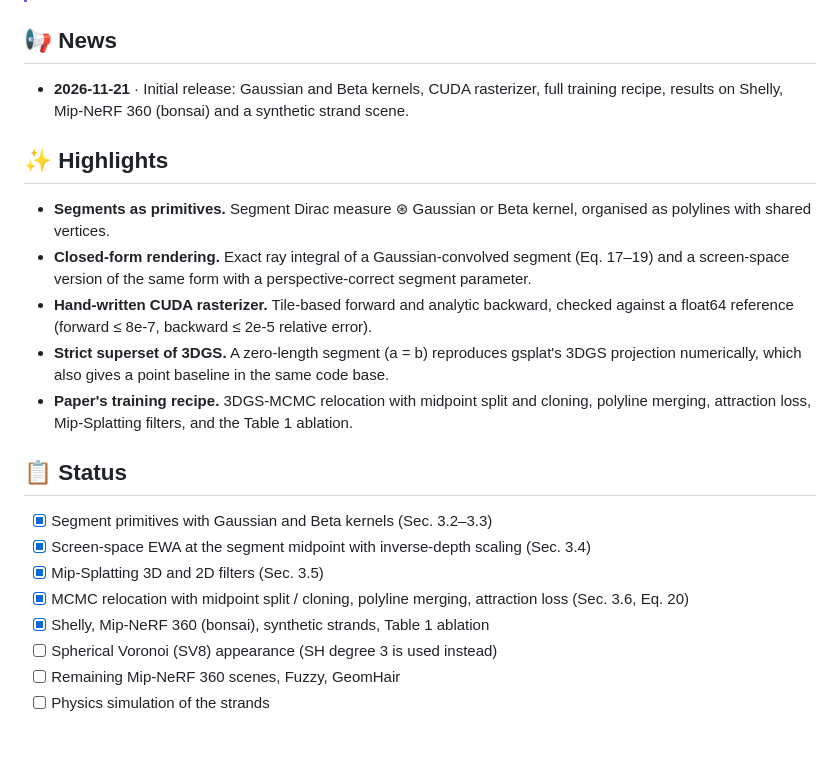
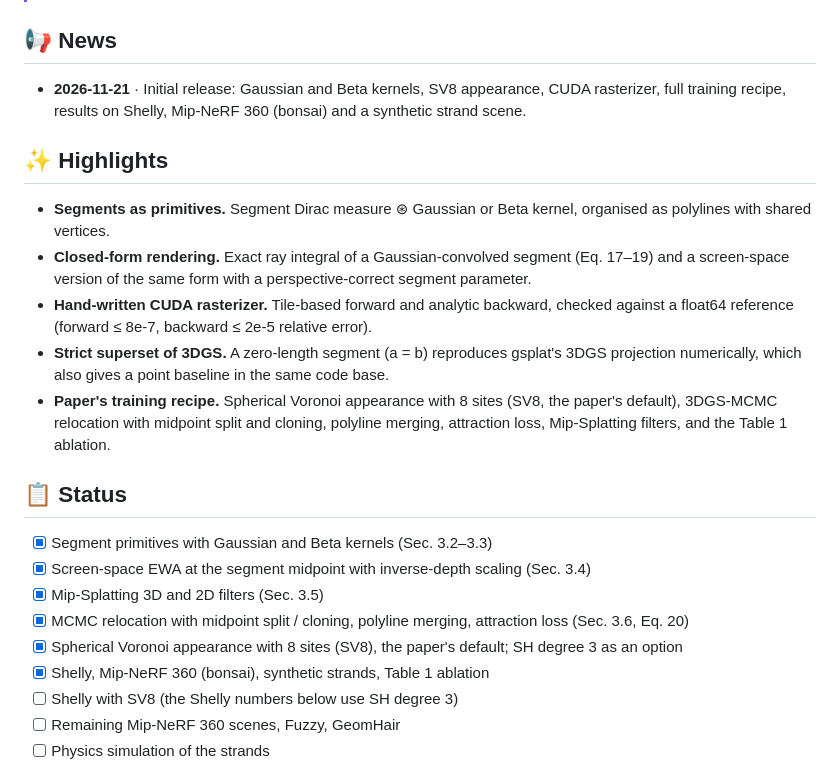
Before and after one commit to SPIResarchGroup/spaghetti-splatting-unofficial, a Markdown page: README.md, the part around one of its changes. Rendered like a GitHub page; blank space fills up the shorter version.

```diff
--- a/README.md
+++ b/README.md
@@ -25,8 +25,8 @@ primitives, every segment drawn as a thin line in its own colour.</sub>
 
 ## 📢 News
 
-- **2026-11-21** · Initial release: Gaussian and Beta kernels, CUDA rasterizer, full training recipe, results on
-  Shelly, Mip-NeRF 360 (bonsai) and a synthetic strand scene.
+- **2026-11-21** · Initial release: Gaussian and Beta kernels, SV8 appearance, CUDA rasterizer, full training recipe,
+  results on Shelly, Mip-NeRF 360 (bonsai) and a synthetic strand scene.
 
 ## ✨ Highlights
 
@@ -37,8 +37,9 @@ primitives, every segment drawn as a thin line in its own colour.</sub>
   (forward ≤ 8e-7, backward ≤ 2e-5 relative error).
 - **Strict superset of 3DGS.** A zero-length segment (a = b) reproduces gsplat's 3DGS projection numerically, which
   also gives a point baseline in the same code base.
-- **Paper's training recipe.** 3DGS-MCMC relocation with midpoint split and cloning, polyline merging, attraction loss,
-  Mip-Splatting filters, and the Table 1 ablation.
+- **Paper's training recipe.** Spherical Voronoi appearance with 8 sites (SV8, the paper's default), 3DGS-MCMC
+  relocation with midpoint split and cloning, polyline merging, attraction loss, Mip-Splatting filters, and the
+  Table 1 ablation.
 
 ## 📋 Status
 
@@ -46,8 +47,9 @@ primitives, every segment drawn as a thin line in its own colour.</sub>
 - [x] Screen-space EWA at the segment midpoint with inverse-depth scaling (Sec. 3.4)
 - [x] Mip-Splatting 3D and 2D filters (Sec. 3.5)
 - [x] MCMC relocation with midpoint split / cloning, polyline merging, attraction loss (Sec. 3.6, Eq. 20)
+- [x] Spherical Voronoi appearance with 8 sites (SV8), the paper's default; SH degree 3 as an option
 - [x] Shelly, Mip-NeRF 360 (bonsai), synthetic strands, Table 1 ablation
-- [ ] Spherical Voronoi (SV8) appearance (SH degree 3 is used instead)
+- [ ] Shelly with SV8 (the Shelly numbers below use SH degree 3)
 - [ ] Remaining Mip-NeRF 360 scenes, Fuzzy, GeomHair
 - [ ] Physics simulation of the strands
 
```
Also changed, not shown: other parts of README.md (+37 -31 lines), figures/bonsai_fig3.jpg, figures/synth_fig3.jpg, 7 other files.
